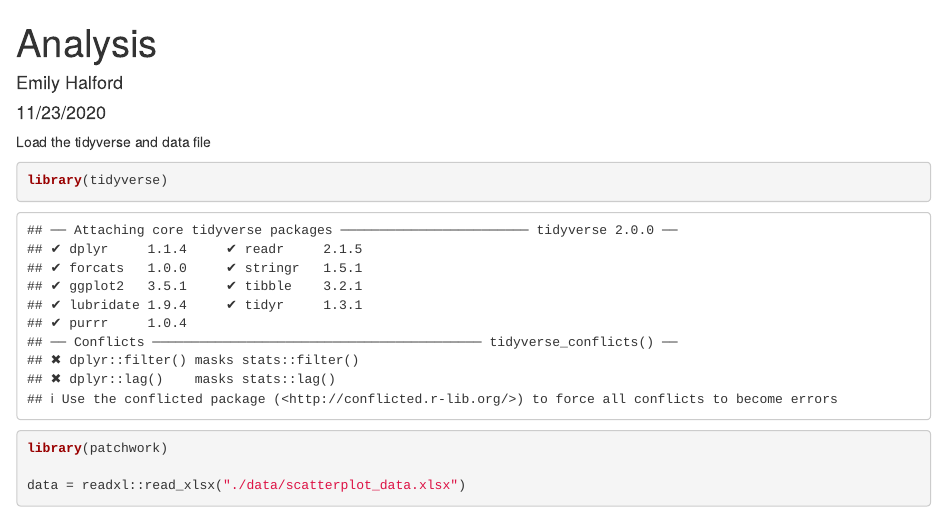
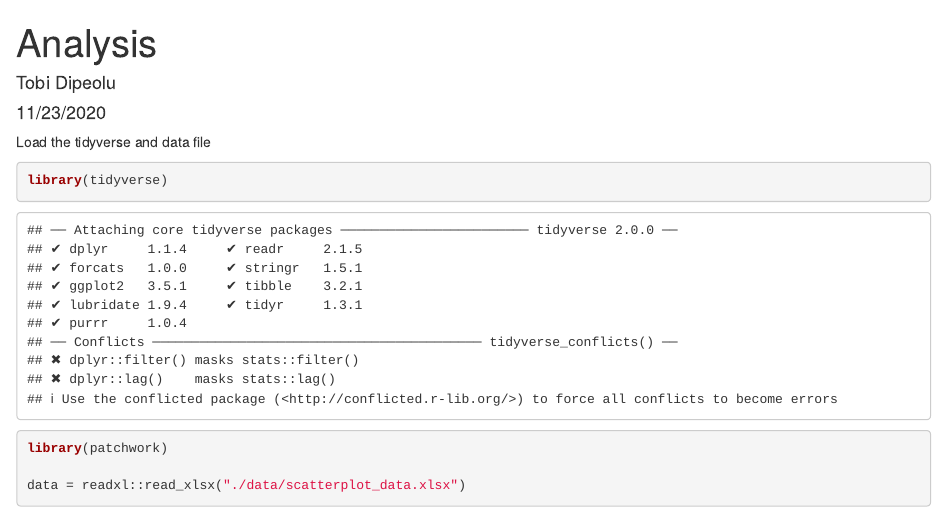
Before and after one commit to tdipeolu/correlation_and_regression, an R Markdown document (regression_correlation_analysis.Rmd): the page in a window 1100 px wide, from its top. Rendered offline with R 4.5, knitr and Pandoc, with nearby package versions; some code elsewhere in the file could not run offline.

Commit message:
Update regression_correlation_analysis.Rmd

```diff
--- a/regression_correlation_analysis.Rmd
+++ b/regression_correlation_analysis.Rmd
@@ -1,6 +1,6 @@
 ---
 title: "Analysis"
-author: "Emily Halford"
+author: "Tobi Dipeolu"
 date: "11/23/2020"
 output: html_document
 ---
```
